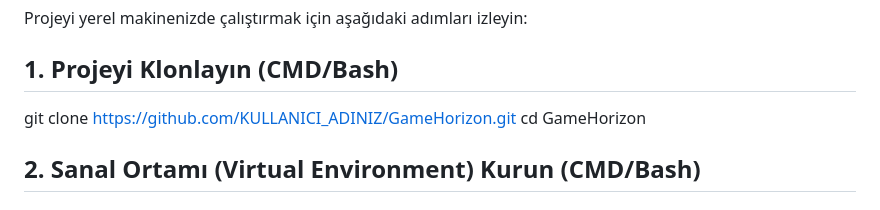
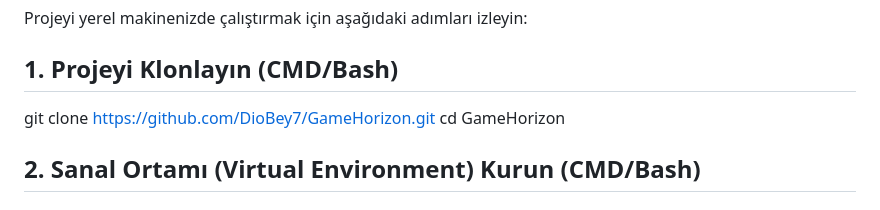
Before and after one commit to DioBey7/GameHorizon, a Markdown page: README.md, the part around the change. GitHub-like rendering.

Commit message:
Update clone URL in README.md

```diff
--- a/README.md
+++ b/README.md
@@ -56,7 +56,7 @@ Projeyi yerel makinenizde çalıştırmak için aşağıdaki adımları izleyin:
 
 ## 1. Projeyi Klonlayın (CMD/Bash)
 
-git clone [https://github.com/KULLANICI_ADINIZ/GameHorizon.git](https://github.com/KULLANICI_ADINIZ/GameHorizon.git)
+git clone [https://github.com/DioBey7/GameHorizon.git](https://github.com/DioBey7/GameHorizon.git)
 cd GameHorizon
 
 ## 2. Sanal Ortamı (Virtual Environment) Kurun (CMD/Bash)
```
